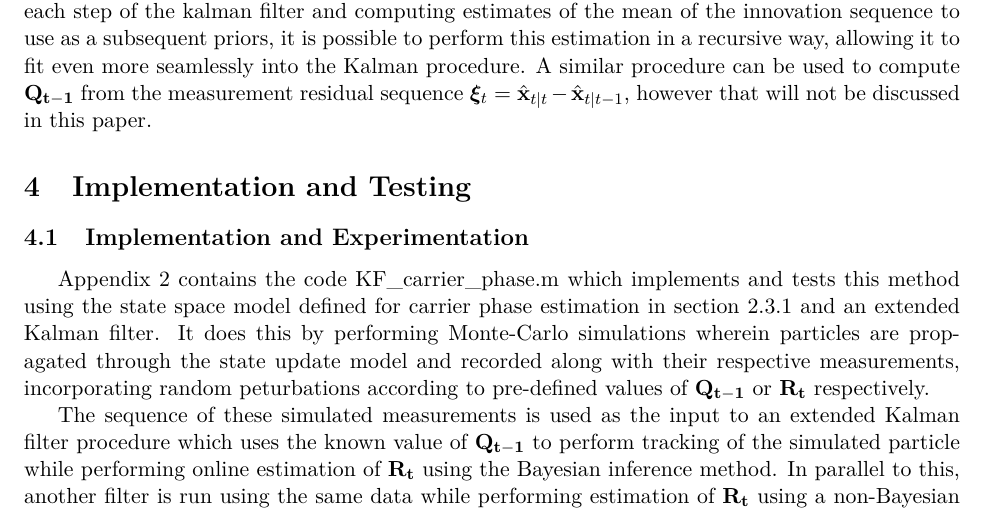
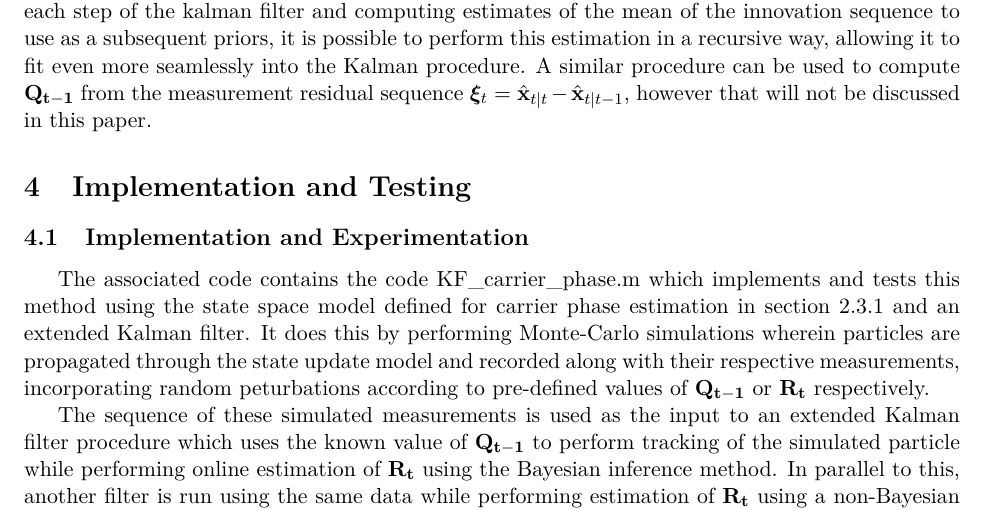
Before and after one commit to glamountain/EECE5698, a LaTeX document (Final Project/EECE5698 - FinalProjects.tex): part of page 8 of 15, cut so that both start at the same text. Compiled offline with pdfLaTeX.

Commit message:
Updates from ShareLaTeX

```diff
--- a/Final Project/EECE5698 - FinalProjects.tex
+++ b/Final Project/EECE5698 - FinalProjects.tex
@@ -11,6 +11,8 @@
 \usepackage{hyperref}
 \usepackage{enumitem}
 \usepackage{amsmath,amsfonts,amssymb}
+\usepackage{listings}
+
 
 \usepackage{pgfplots,tikz}
 
@@ -252,7 +254,7 @@ This this method is integrated into the Kalman filtering procedure depends on wh
 
 \subsection{Implementation and Experimentation}
 
-Appendix 2 contains the code KF\_carrier\_phase.m which implements and tests this method using the state space model defined for carrier phase estimation in section 2.3.1 and an extended Kalman filter. It does this by performing Monte-Carlo simulations wherein particles are propagated through the state update model and recorded along with their respective measurements, incorporating random peturbations according to pre-defined values of $\mathbf{Q_{t-1}}$ or $\mathbf{R_{t}}$ respectively.
+The associated code contains the code KF\_carrier\_phase.m which implements and tests this method using the state space model defined for carrier phase estimation in section 2.3.1 and an extended Kalman filter. It does this by performing Monte-Carlo simulations wherein particles are propagated through the state update model and recorded along with their respective measurements, incorporating random peturbations according to pre-defined values of $\mathbf{Q_{t-1}}$ or $\mathbf{R_{t}}$ respectively.
 
 The sequence of these simulated measurements is used as the input to an extended Kalman filter procedure which uses the known value of $\mathbf{Q_{t-1}}$ to perform tracking of the simulated particle while performing online estimation of $\mathbf{R_{t}}$ using the Bayesian inference method. In parallel to this, another filter is run using the same data while performing estimation of $\mathbf{R_{t}}$ using a non-Bayesian method described in \cite{Myer-76}. Using this framework the following experiments were performed:
 
```
